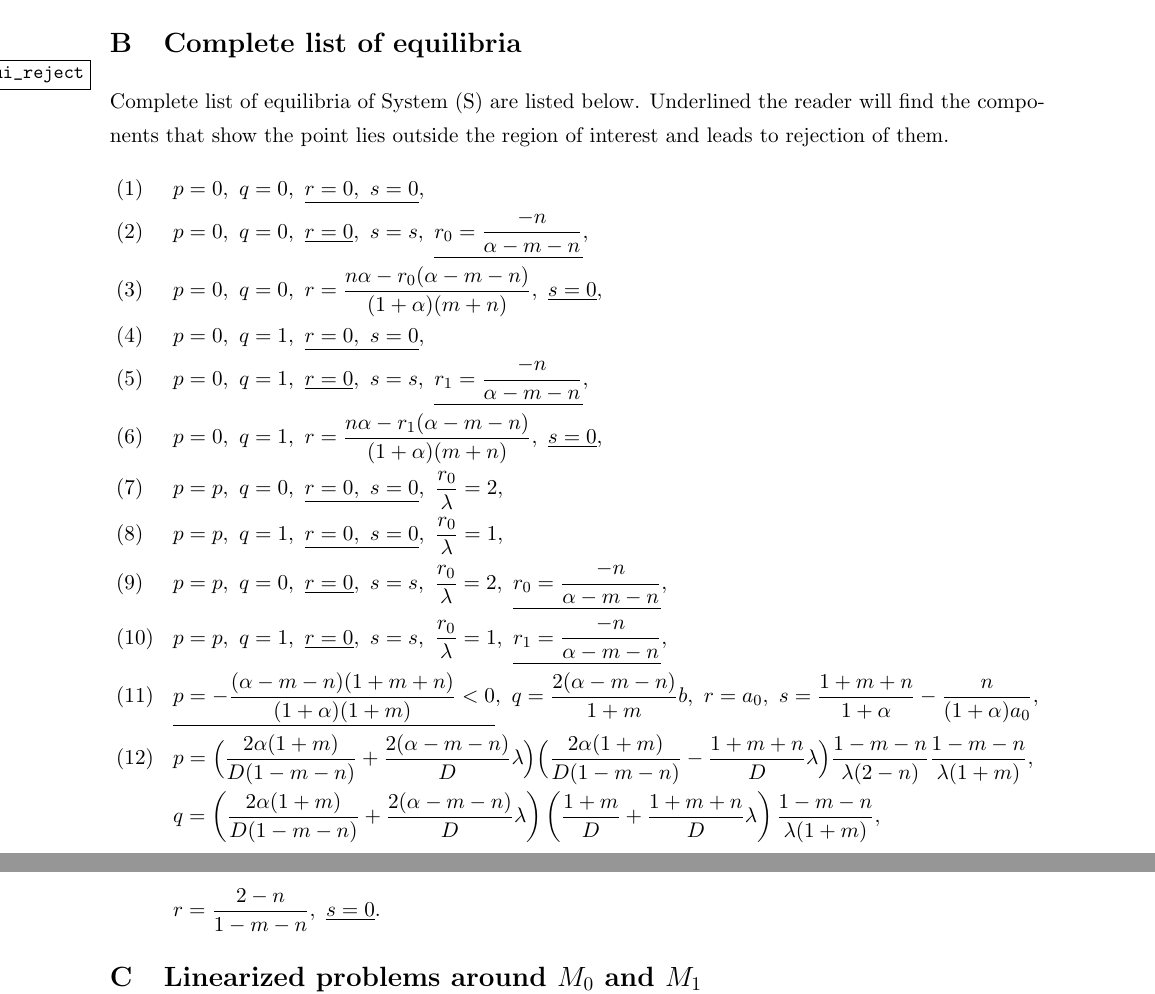
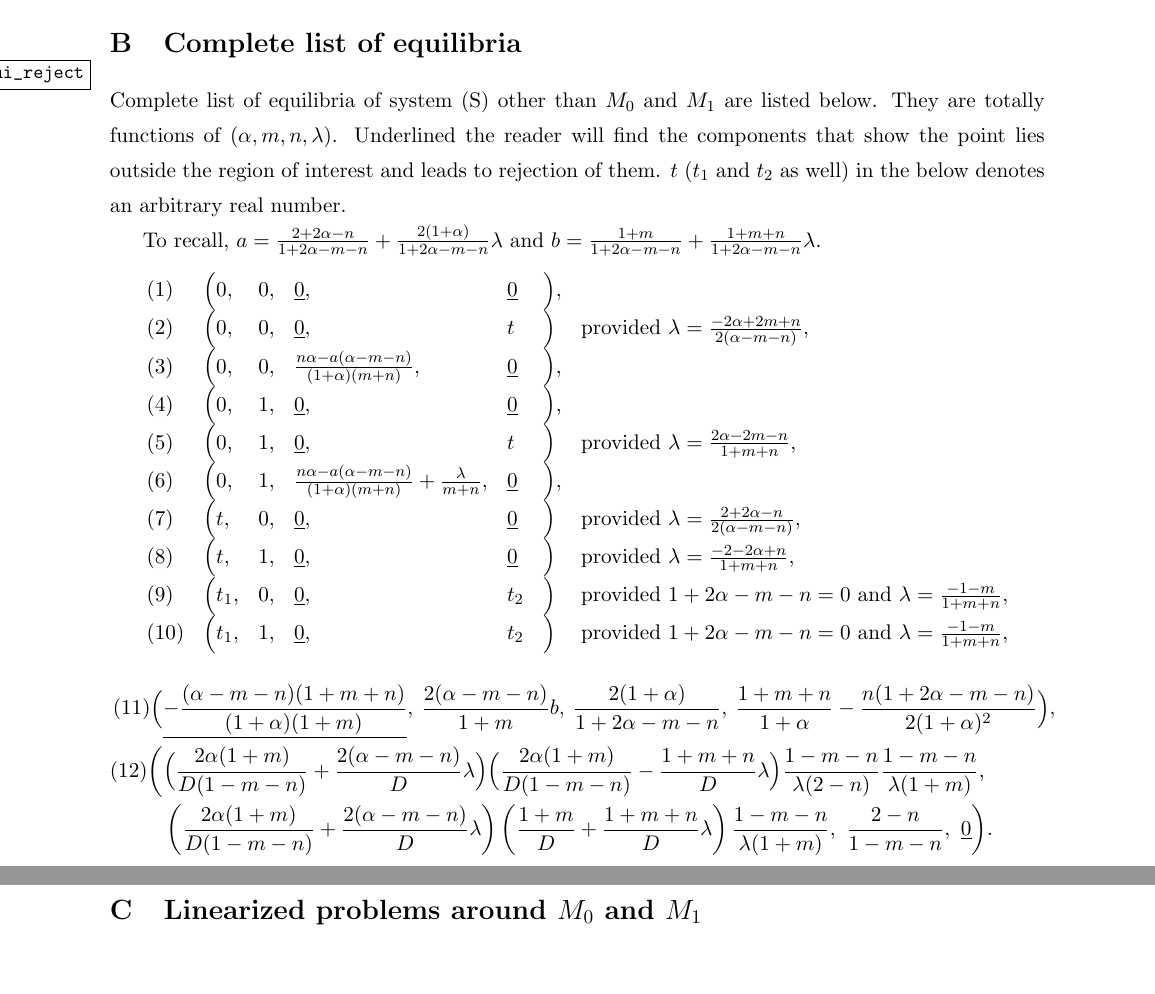
Before and after one commit to cebumactan/tex_repo, a LaTeX paper (ssshbnd/ssshbnd.tex): two parts of pages 29 and 30 of 33, joined at a grey line, cut so that both start at the same text, the shorter picture padded with empty space. Compiled offline with pdfLaTeX.

```diff
--- a/ssshbnd/ssshbnd.tex
+++ b/ssshbnd/ssshbnd.tex
@@ -1568,25 +1568,50 @@
 
 
 \section{Complete list of equilibria}\label{append:equi_reject}
-Complete list of equilibria of System \eqref{eq:slow} are listed below. Underlined the reader will find the components that show the point lies outside the region
-of interest and leads to rejection of them.
+Complete list of equilibria of system \eqref{eq:slow} other than $M_0$ and $M_1$ are listed below. They are totally functions of $(\alpha,m,n,\lambda)$. Underlined the reader will find the components that show the point lies outside the region of interest and leads to rejection of them. $t$ ($t_1$ and $t_2$ as well) in the below denotes an arbitrary real number.
+
+To recall, $a=\frac{2+2\alpha-n}{1+2\alpha-m-n} + \frac{2(1 + \alpha)}{1+2\alpha-m-n}\lambda$ and $b=\frac{1+m}{1+2\alpha-m-n} + \frac{1+m+n}{1+2\alpha-m-n}\lambda$.
 \allowdisplaybreaks
 \begin{align*}
- &(1) & & p=0, \ q=0, \ \underline{ r=0, \ s=0},\\
- &(2) & & p=0, \ q=0, \ \underline{ r=0},\ s=s, \ \underline{ r_0 = \frac{-n}{\alpha-m-n}},\\
- &(3) & & p=0, \ q=0, \ r = \frac{n\alpha - r_0(\alpha-m-n)}{(1+\alpha)(m+n)},\ \underline{ s=0},\\
- &(4) & & p=0, \ q=1, \ \underline{ r=0, \ s=0}, \\
- &(5) & & p=0, \ q=1, \ \underline{ r=0},\ s=s, \ \underline{ r_1 = \frac{-n}{\alpha-m-n}},\\
- &(6) & & p=0, \ q=1, \ r = \frac{n\alpha - r_1(\alpha-m-n)}{(1+\alpha)(m+n)},\ \underline{ s=0},\\
- &(7) & & p=p, \ q=0, \ \underline{ r=0, \ s=0}, \ \frac{r_0}{\lambda}=2, \\
- &(8) & & p=p, \ q=1, \ \underline{ r=0, \ s=0}, \ \frac{r_0}{\lambda}=1, \\
- &(9) & & p=p, \ q=0, \ \underline{ r=0}, \ s=s, \ \frac{r_0}{\lambda}=2, \ \underline{ r_0 = \frac{-n}{\alpha-m-n}}, \\
- &(10) & & p=p, \ q=1, \ \underline{ r=0}, \ s=s, \ \frac{r_0}{\lambda}=1, \ \underline{ r_1 = \frac{-n}{\alpha-m-n}}, \\
- &(11) & & \underline{ p=-\frac{(\alpha-m-n)(1+m+n)}{(1+\alpha)(1+m)}<0}, \ q=\frac{2(\alpha-m-n)}{1+m}b, \ r=a_0, \ s=\frac{1+m+n}{1+\alpha} - \frac{n}{(1+\alpha)a_0},\\
- &(12) & & p=\Big ( \frac{2\alpha(1+m)}{D(1-m-n)} + \frac{2(\alpha-m-n)}{D}\lambda\Big)\Big(\frac{2\alpha(1+m)}{D(1-m-n)} - \frac{1+m+n}{D}\lambda\Big)\frac{1-m-n}{\lambda(2-n)}\frac{1-m-n}{\lambda(1+m)}, \\
- & & &q=\left( \frac{2\alpha(1+m)}{D(1-m-n)} + \frac{2(\alpha-m-n)}{D}\lambda\right)\left(\frac{1+m}{D} + \frac{1+m+n}{D}\lambda\right)\frac{1-m-n}{\lambda(1+m)},\\
- & & &r = \frac{2-n}{1-m-n}, \ \underline{ s=0}.
-\end{align*}
+ \begin{array}{lllllll}
+  (1) &\Big(0,&0,& \underline{0},&\underline{0}&\Big), \\%&\text{and } \lambda = 111,\\
+  (2) &\Big(0,&0,& \underline{0},&t&            \Big) &\text{provided } \lambda = \frac{-2\alpha+2m+n}{2(\alpha-m-n)},\\
+  (3) &\Big(0,&0,& \frac{n\alpha - a(\alpha-m-n)}{(1+\alpha)(m+n)}, &\underline{0}&\Big),\\
+  (4) &\Big(0,&1,& \underline{0},&\underline{0}&\Big), \\
+  (5) &\Big(0,&1,& \underline{0},&t&           \Big) &\text{provided } \lambda = \frac{2\alpha-2m-n}{1+m+n},\\
+  (6) &\Big(0,&1,& \frac{n\alpha - a(\alpha-m-n)}{(1+\alpha)(m+n)}+\frac{\lambda}{m+n}, &\underline{0}&\Big),\\
+  (7) &\Big(t,&0,& \underline{0},&\underline{0}&\Big) &\text{provided } \lambda=\frac{2+2\alpha-n}{2(\alpha-m-n)}, \\
+  (8) &\Big(t,&1,& \underline{0},&\underline{0}&\Big) &\text{provided } \lambda=\frac{-2-2\alpha+n}{1+m+n}, \\
+  (9) &\Big(t_1,&0,& \underline{0},&t_2&           \Big) &\text{provided $1+2\alpha-m-n=0$ and $\lambda=\frac{-1-m}{1+m+n}$}, \\
+ (10) &\Big(t_1,&1,& \underline{0},&t_2&           \Big) &\text{provided $1+2\alpha-m-n=0$ and $\lambda=\frac{-1-m}{1+m+n}$}, \\
+ \end{array}
+\end{align*}
+% \begin{align*}
+%  \begin{array}{lllllll}
+% (11) &\Big(\underline{ -\frac{(\alpha-m-n)(1+m+n)}{(1+\alpha)(1+m)}},&\frac{2(\alpha-m-n)}{1+m}b, &r=\frac{2(1+\alpha)}{1+2\alpha-m-n}, &s=\frac{1+m+n}{1+\alpha} - \frac{n(1+2\alpha-m-n)}{2(1+\alpha)^2}&\Big),\\
+% \end{array}
+% \end{align*}
+\begin{align*}
+(11) \Big(&\underline{ -\frac{(\alpha-m-n)(1+m+n)}{(1+\alpha)(1+m)}}, \:\frac{2(\alpha-m-n)}{1+m}b, \:\frac{2(1+\alpha)}{1+2\alpha-m-n}, \:\frac{1+m+n}{1+\alpha} - \frac{n(1+2\alpha-m-n)}{2(1+\alpha)^2}\Big),\\
+(12) \bigg(&\Big ( \frac{2\alpha(1+m)}{D(1-m-n)} + \frac{2(\alpha-m-n)}{D}\lambda\Big)\Big(\frac{2\alpha(1+m)}{D(1-m-n)} - \frac{1+m+n}{D}\lambda\Big)\frac{1-m-n}{\lambda(2-n)}\frac{1-m-n}{\lambda(1+m)}, \\
+ &\left( \frac{2\alpha(1+m)}{D(1-m-n)} + \frac{2(\alpha-m-n)}{D}\lambda\right)\left(\frac{1+m}{D} + \frac{1+m+n}{D}\lambda\right)\frac{1-m-n}{\lambda(1+m)}, \ \frac{2-n}{1-m-n}, \ \underline{0}\bigg).
+\end{align*}
+% \begin{align*}
+%  &(1) & & p=0, \ q=0, \ \underline{ r=0, \ s=0},\\
+%  &(2) & & p=0, \ q=0, \ \underline{ r=0},\ s=s, \ \underline{ \lambda = -1 - \frac{n}{2(\alpha-m-n)}},\\
+%  &(3) & & p=0, \ q=0, \ r = \frac{n\alpha - a(\alpha-m-n)}{(1+\alpha)(m+n)},\ \underline{ s=0},\\
+%  &(4) & & p=0, \ q=1, \ \underline{ r=0, \ s=0}, \\
+%  &(5) & & p=0, \ q=1, \ \underline{ r=0},\ s=s, \ \underline{ \lambda = \frac{2\alpha-2m-n}{1+m+n}},\\
+%  &(6) & & p=0, \ q=1, \ r = \frac{n\alpha - a(\alpha-m-n)}{(1+\alpha)(m+n)}+\frac{\lambda}{m+n},\ \underline{ s=0},\\
+%  &(7) & & p=p, \ q=0, \ \underline{ r=0, \ s=0}, \ \frac{r_0}{\lambda}=2, \\
+%  &(8) & & p=p, \ q=1, \ \underline{ r=0, \ s=0}, \ \frac{r_0}{\lambda}=1, \\
+%  &(9) & & p=p, \ q=0, \ \underline{ r=0}, \ s=s, \ \frac{r_0}{\lambda}=2, \ \underline{ r_0 = \frac{-n}{\alpha-m-n}}, \\
+%  &(10) & & p=p, \ q=1, \ \underline{ r=0}, \ s=s, \ \frac{r_0}{\lambda}=1, \ \underline{ r_1 = \frac{-n}{\alpha-m-n}}, \\
+%  &(11) & & \underline{ p=-\frac{(\alpha-m-n)(1+m+n)}{(1+\alpha)(1+m)}<0}, \ q=\frac{2(\alpha-m-n)}{1+m}b, \ r=a_0, \ s=\frac{1+m+n}{1+\alpha} - \frac{n}{(1+\alpha)a_0},\\
+%  &(12) & & p=\Big ( \frac{2\alpha(1+m)}{D(1-m-n)} + \frac{2(\alpha-m-n)}{D}\lambda\Big)\Big(\frac{2\alpha(1+m)}{D(1-m-n)} - \frac{1+m+n}{D}\lambda\Big)\frac{1-m-n}{\lambda(2-n)}\frac{1-m-n}{\lambda(1+m)}, \\
+%  & & &q=\left( \frac{2\alpha(1+m)}{D(1-m-n)} + \frac{2(\alpha-m-n)}{D}\lambda\right)\left(\frac{1+m}{D} + \frac{1+m+n}{D}\lambda\right)\frac{1-m-n}{\lambda(1+m)},\\
+%  & & &r = \frac{2-n}{1-m-n}, \ \underline{ s=0}.
+% \end{align*}
 \section{Linearized problems around $M_0$ and $M_1$}\label{append:lin}
 The coefficient matrix for the linearized system around the equlibrium $M_0$ is
 \begin{align*}
```
Also changed, not shown: ssshbnd/ssshbnd.tex (4 more changed lines).
